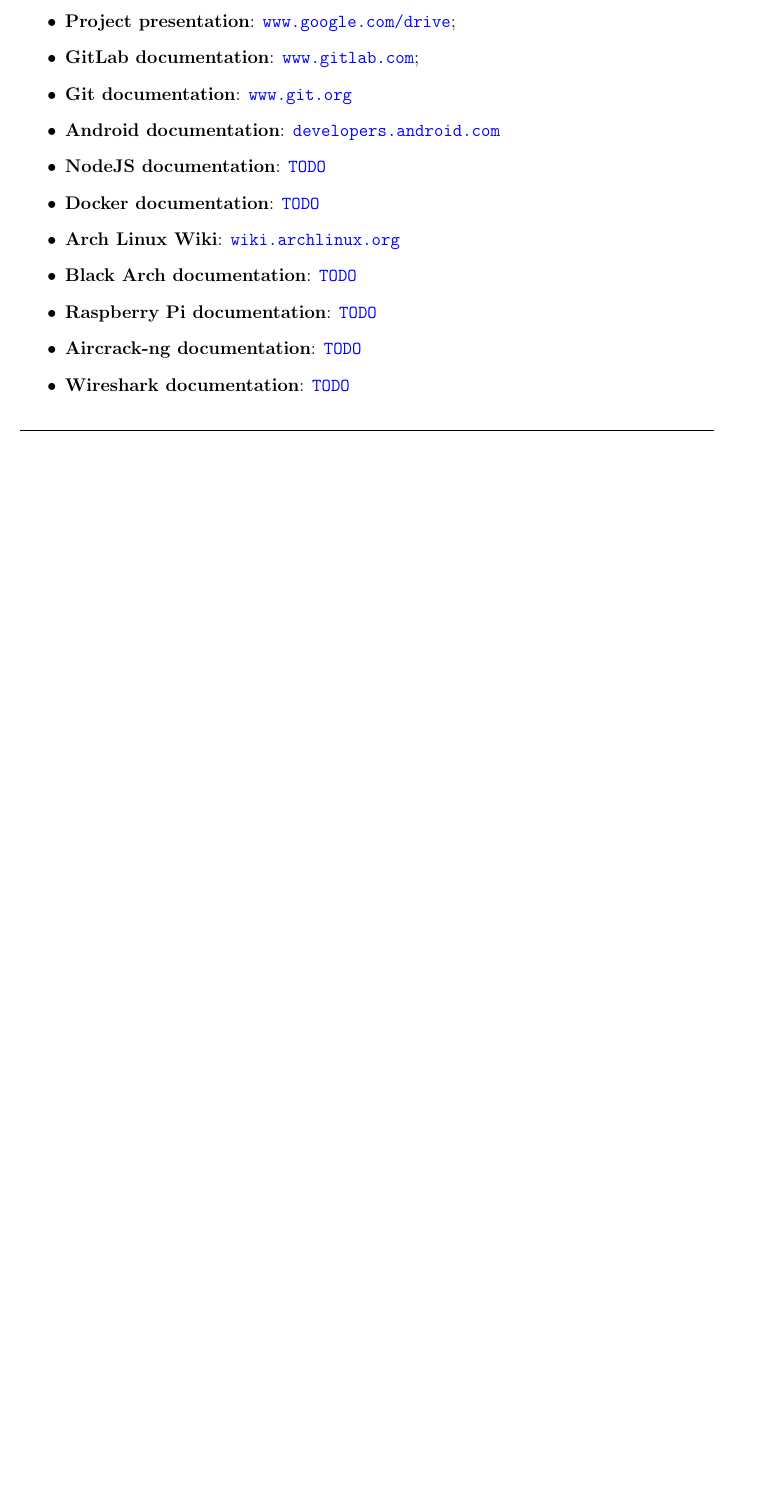
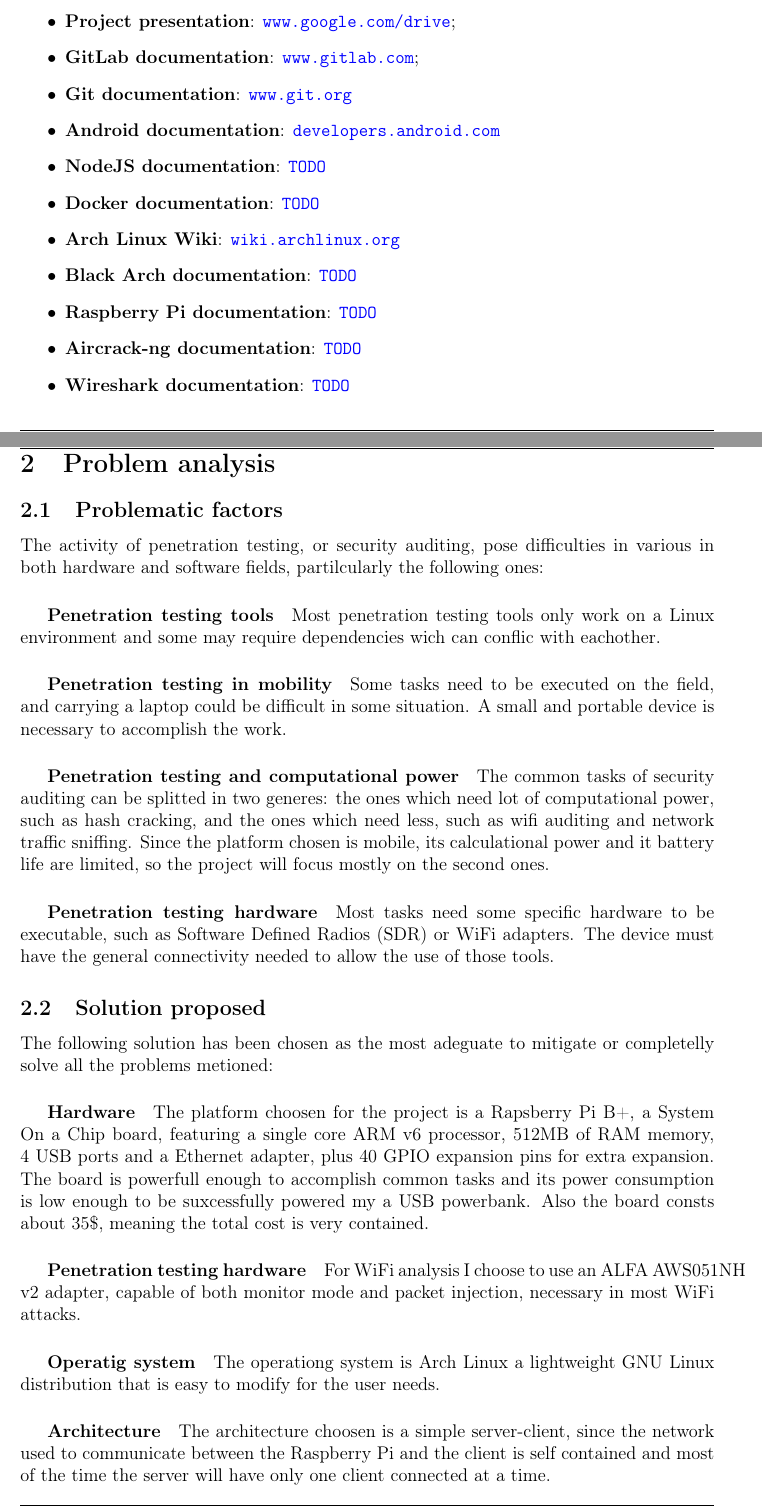
Before and after one commit to bertof/PiTest, a LaTeX document (Documentation/PiTest.tex, which reads Documentation/Sezioni/ProblemAnalysis.tex, Documentation/Style/style.sty): part of page 6 of 6 before the commit and two parts of pages 6 and 7 of 8 after it, the two joined at a grey line, cut so that both start at the same text, the shorter picture padded with empty space. Compiled offline with pdfLaTeX.

Commit message:
Problem analysis

```diff
--- /dev/null
+++ b/Documentation/Sezioni/ProblemAnalysis.tex
@@ -0,0 +1,39 @@
+\documentclass[../PiTest.tex]{subfiles}
+
+\begin{document}
+
+\section{Problem analysis}
+
+    \subsection{Problematic factors}
+
+    The activity of penetration testing, or security auditing, pose difficulties in various in both hardware and software fields, partilcularly the following ones:
+
+    \subparagraph{Penetration testing tools}
+        Most penetration testing tools only work on a Linux environment and some may require dependencies wich can conflic with eachother.
+
+	\subparagraph{Penetration testing in mobility}
+        Some tasks need to be executed on the field, and carrying a laptop could be difficult in some situation.
+        A small and portable device is necessary to accomplish the work.
+
+    \subparagraph{Penetration testing and computational power}
+        The common tasks of security auditing can be splitted in two generes: the ones which need lot of computational power, such as hash cracking, and the ones which need less, such as wifi auditing and network traffic sniffing.
+        Since the platform chosen is mobile, its calculational power and it battery life are limited, so the project will focus mostly on the second ones.
+
+    \subparagraph{Penetration testing hardware}
+        Most tasks need some specific hardware to be executable, such as Software Defined Radios (SDR) or WiFi adapters. The device must have the general connectivity needed to allow the use of those tools.
+
+
+	\subsection{Solution proposed}
+        The following solution has been chosen as the most adeguate to mitigate or completelly solve all the problems metioned:
+
+        \subparagraph{Hardware}
+            The platform choosen for the project is a Rapsberry Pi B+, a System On a Chip board, featuring a single core ARM v6 processor, 512MB of RAM memory, 4 USB ports and a Ethernet adapter, plus 40 GPIO expansion pins for extra expansion. The board is powerfull enough to accomplish common tasks and its power consumption is low enough to be suxcessfully powered my a USB powerbank. Also the board consts about 35\$, meaning the total cost is very contained.
+
+        \subparagraph{Penetration testing hardware}
+            For WiFi analysis I choose to use an ALFA AWS051NH v2 adapter, capable of both monitor mode and packet injection, necessary in most WiFi attacks.
+
+        \subparagraph{Operatig system}
+            The operationg system is Arch Linux a lightweight GNU Linux distribution that is easy to modify for the user needs.
+
+        \subparagraph{Architecture}
+            The architecture choosen is a simple server-client, since the network used to communicate between the Raspberry Pi and the client is self contained and most of the time the server will have only one client connected at a time.
--- a/Documentation/Style/style.sty
+++ b/Documentation/Style/style.sty
@@ -309,7 +309,7 @@
 		\includegraphics[height=2.5cm,keepaspectratio]{Style/logo/logoWireshark} \DeclareGraphicsExtensions{.png}
 	}
 	\vfill
-	\texttt{kern3lp4nic.team@gmail.com}
+	\texttt{\mailstudenti}, \texttt{\mailbertof}
 
 }
 
```
Also changed, not shown: Documentation/PiTest.tex (+2 -2 lines), Documentation/Sezioni/ProblemAnalysis.tex (13 more changed lines).
